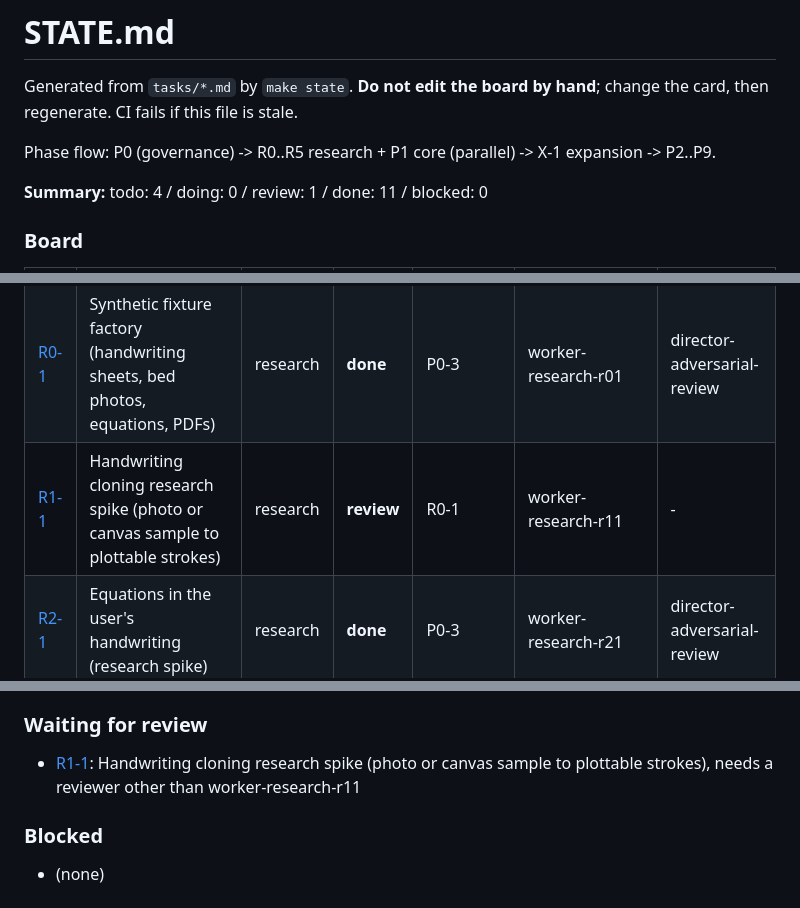
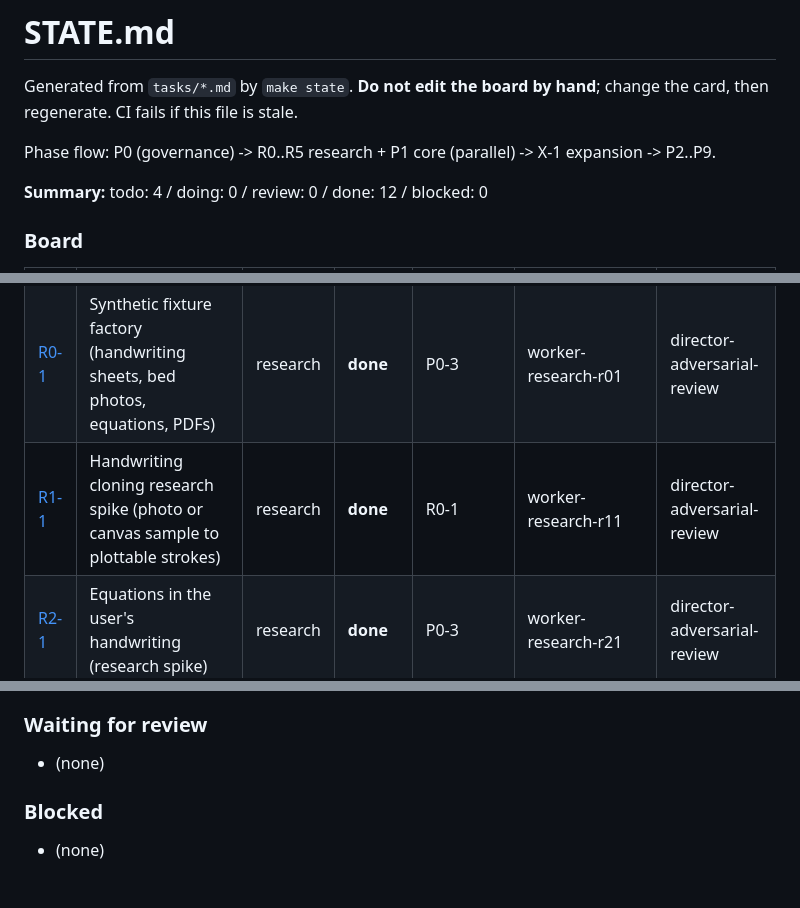
Before and after one commit to Mr-kp/penpress, a Markdown page: STATE.md, 3 parts joined by grey strips. Drawn GitHub-style.

```diff
--- a/STATE.md
+++ b/STATE.md
@@ -5,7 +5,7 @@ Generated from `tasks/*.md` by `make state`. **Do not edit the board by hand**;
 Phase flow: P0 (governance) -> R0..R5 research + P1 core (parallel) -> X-1 expansion -> P2..P9.
 
 <!-- BOARD:START -->
-**Summary:** todo: 4 / doing: 0 / review: 1 / done: 11 / blocked: 0
+**Summary:** todo: 4 / doing: 0 / review: 0 / done: 12 / blocked: 0
 
 ### Board
 | ID | Title | Zone | Status | Depends | Implemented-by | Reviewed-by |
@@ -20,7 +20,7 @@ Phase flow: P0 (governance) -> R0..R5 research + P1 core (parallel) -> X-1 expan
 | [P1-4](tasks/P1-4.md) | Marlin simulator and toolpath renderer | plan | **done** | P1-3 | worker-plan-sim | director-adversarial-review |
 | [P1-5](tasks/P1-5.md) | First end-to-end: text to strokes to G-code to simulator image to OCR | plan | **done** | P1-2, P1-4 | worker-plan-e2e | director-adversarial-review |
 | [R0-1](tasks/R0-1.md) | Synthetic fixture factory (handwriting sheets, bed photos, equations, PDFs) | research | **done** | P0-3 | worker-research-r01 | director-adversarial-review |
-| [R1-1](tasks/R1-1.md) | Handwriting cloning research spike (photo or canvas sample to plottable strokes) | research | **review** | R0-1 | worker-research-r11 | - |
+| [R1-1](tasks/R1-1.md) | Handwriting cloning research spike (photo or canvas sample to plottable strokes) | research | **done** | R0-1 | worker-research-r11 | director-adversarial-review |
 | [R2-1](tasks/R2-1.md) | Equations in the user's handwriting (research spike) | research | **done** | P0-3 | worker-research-r21 | director-adversarial-review |
 | [R3-1](tasks/R3-1.md) | Camera calibration, paper and border detection (simulated + real images) | research | **todo** | R0-1 | - | - |
 | [R4-1](tasks/R4-1.md) | PDF and document ingest (any PDF to structured blocks with LaTeX and figures) | research | **todo** | R0-1 | - | - |
@@ -33,7 +33,7 @@ Phase flow: P0 (governance) -> R0..R5 research + P1 core (parallel) -> X-1 expan
 - [R4-1](tasks/R4-1.md): PDF and document ingest (any PDF to structured blocks with LaTeX and figures)
 
 ### Waiting for review
-- [R1-1](tasks/R1-1.md): Handwriting cloning research spike (photo or canvas sample to plottable strokes), needs a reviewer other than worker-research-r11
+- (none)
 
 ### Blocked
 - (none)
```
Also changed, not shown: JOURNAL.md (+1 -0 lines), tasks/R1-1.md (+2 -2 lines).
